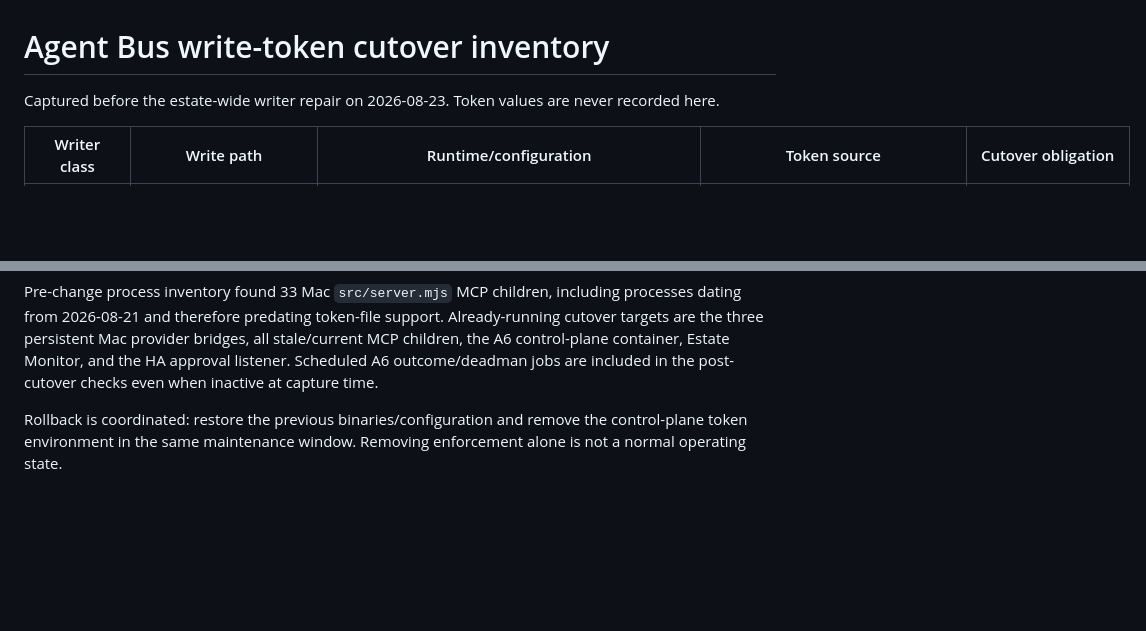
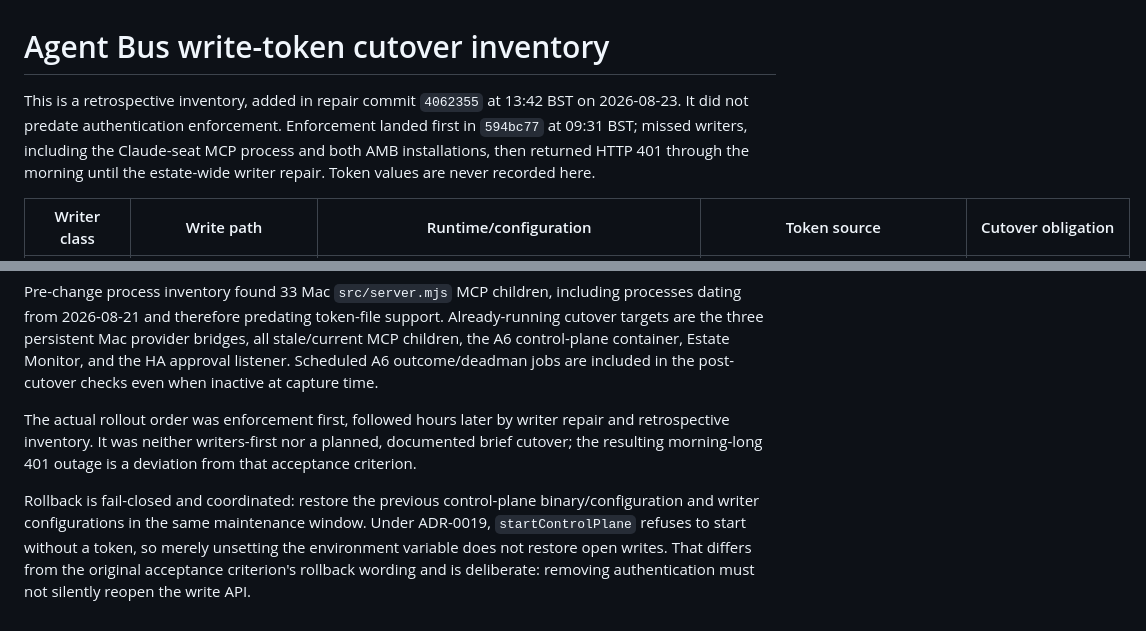
Before and after one commit to AntlerForge/agent-bus, a Markdown page: docs/write-token-cutover-inventory.md, 2 parts joined by grey strips. GitHub-like rendering; blank space fills up the shorter version.

Commit message:
docs: correct write-token cutover chronology

```diff
--- a/docs/write-token-cutover-inventory.md
+++ b/docs/write-token-cutover-inventory.md
@@ -1,7 +1,11 @@
 # Agent Bus write-token cutover inventory
 
-Captured before the estate-wide writer repair on 2026-08-23. Token values are
-never recorded here.
+This is a retrospective inventory, added in repair commit `4062355` at 13:42
+BST on 2026-08-23. It did not predate authentication enforcement. Enforcement
+landed first in `594bc77` at 09:31 BST; missed writers, including the Claude-seat
+MCP process and both AMB installations, then returned HTTP 401 through the
+morning until the estate-wide writer repair. Token values are never recorded
+here.
 
 | Writer class | Write path | Runtime/configuration | Token source | Cutover obligation |
 |---|---|---|---|---|
@@ -24,6 +28,14 @@ all stale/current MCP children, the A6 control-plane container, Estate Monitor,
 and the HA approval listener. Scheduled A6 outcome/deadman jobs are included in
 the post-cutover checks even when inactive at capture time.
 
-Rollback is coordinated: restore the previous binaries/configuration and remove
-the control-plane token environment in the same maintenance window. Removing
-enforcement alone is not a normal operating state.
+The actual rollout order was enforcement first, followed hours later by writer
+repair and retrospective inventory. It was neither writers-first nor a planned,
+documented brief cutover; the resulting morning-long 401 outage is a deviation
+from that acceptance criterion.
+
+Rollback is fail-closed and coordinated: restore the previous control-plane
+binary/configuration and writer configurations in the same maintenance window.
+Under ADR-0019, `startControlPlane` refuses to start without a token, so merely
+unsetting the environment variable does not restore open writes. That differs
+from the original acceptance criterion's rollback wording and is deliberate:
+removing authentication must not silently reopen the write API.
```
